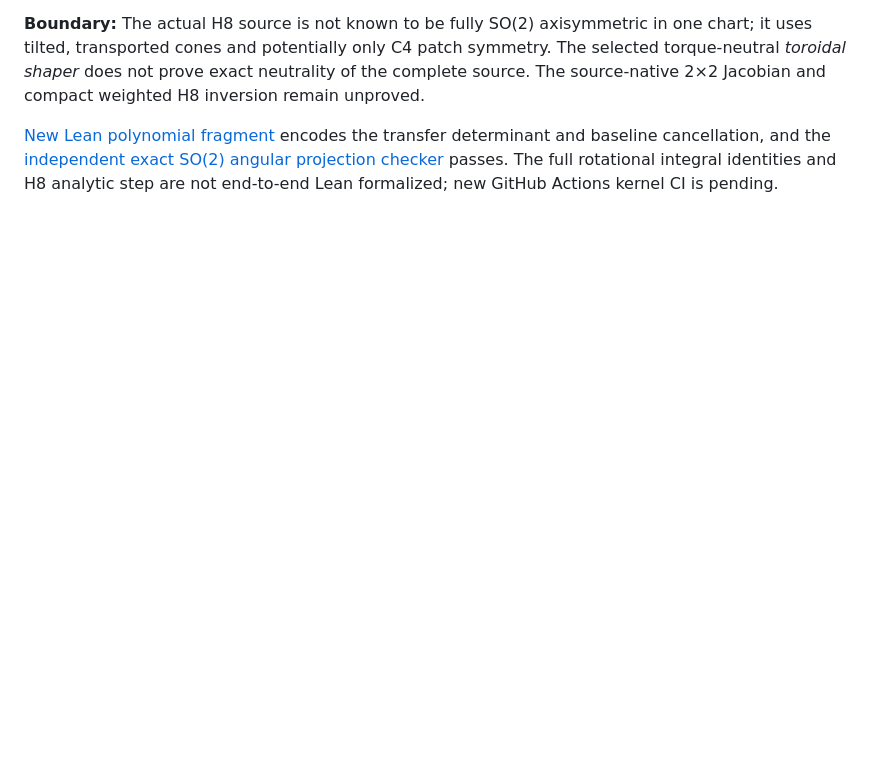
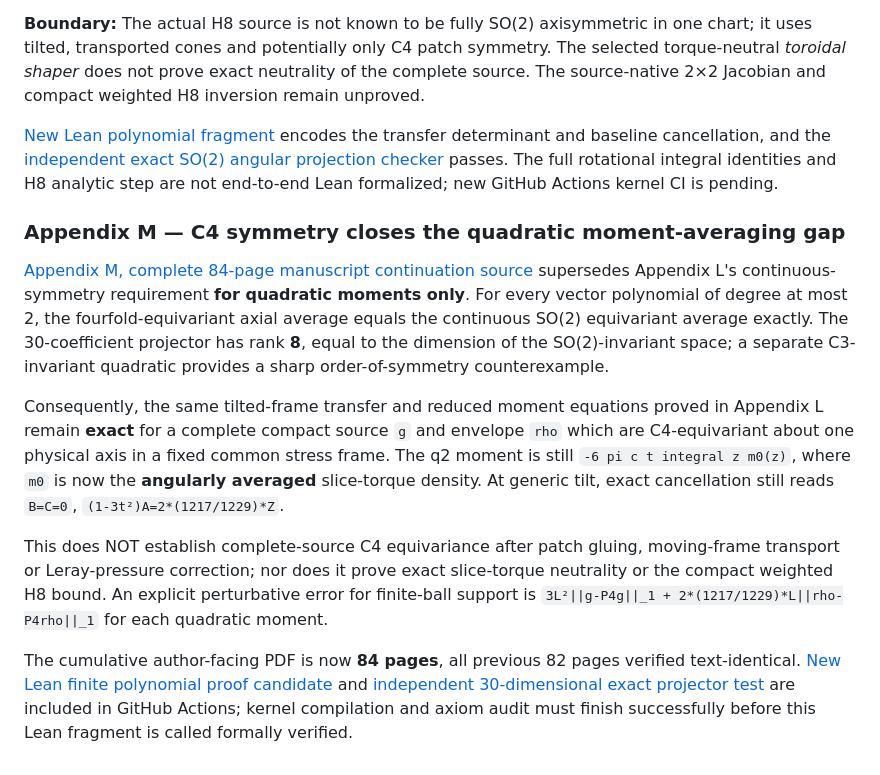
Before and after one commit to tonynewton79-web/newton-400-conjectures, a Markdown page: cases/006/README.md, the part around the change. Drawn GitHub-style; blank space fills up the shorter version.

Commit message:
Case006 Appendix M: register exact fourfold quadratic moment closure and 84-page cumulative paper

```diff
--- a/cases/006/README.md
+++ b/cases/006/README.md
@@ -97,3 +97,14 @@ For a compact axisymmetric unprojected source `g`, `B=∫g·F=2π∫z m(z)dz` wi
 **Boundary:** The actual H8 source is not known to be fully SO(2) axisymmetric in one chart; it uses tilted, transported cones and potentially only C4 patch symmetry. The selected torque-neutral *toroidal shaper* does not prove exact neutrality of the complete source. The source-native 2×2 Jacobian and compact weighted H8 inversion remain unproved.
 
 [New Lean polynomial fragment](../../NewtonConjectures/Case006TiltTorque.lean) encodes the transfer determinant and baseline cancellation, and the [independent exact SO(2) angular projection checker](attack009/verify_tilt_torque.py) passes. The full rotational integral identities and H8 analytic step are not end-to-end Lean formalized; new GitHub Actions kernel CI is pending.
+
+
+### Appendix M — C4 symmetry closes the quadratic moment-averaging gap
+
+[Appendix M, complete 84-page manuscript continuation source](paper/Appendix_M_C4_Quadratic_Moment_Closure.md) supersedes Appendix L's continuous-symmetry requirement **for quadratic moments only**. For every vector polynomial of degree at most 2, the fourfold-equivariant axial average equals the continuous SO(2) equivariant average exactly. The 30-coefficient projector has rank **8**, equal to the dimension of the SO(2)-invariant space; a separate C3-invariant quadratic provides a sharp order-of-symmetry counterexample.
+
+Consequently, the same tilted-frame transfer and reduced moment equations proved in Appendix L remain **exact** for a complete compact source `g` and envelope `rho` which are C4-equivariant about one physical axis in a fixed common stress frame. The q2 moment is still `-6 pi c t integral z m0(z)`, where `m0` is now the **angularly averaged** slice-torque density. At generic tilt, exact cancellation still reads `B=C=0`, `(1-3t²)A=2*(1217/1229)*Z`.
+
+This does NOT establish complete-source C4 equivariance after patch gluing, moving-frame transport or Leray-pressure correction; nor does it prove exact slice-torque neutrality or the compact weighted H8 bound. An explicit perturbative error for finite-ball support is `3L²||g-P4g||_1 + 2*(1217/1229)*L||rho-P4rho||_1` for each quadratic moment.
+
+The cumulative author-facing PDF is now **84 pages**, all previous 82 pages verified text-identical. [New Lean finite polynomial proof candidate](../../NewtonConjectures/Case006C4Quadratic.lean) and [independent 30-dimensional exact projector test](attack010/verify_c4.py) are included in GitHub Actions; kernel compilation and axiom audit must finish successfully before this Lean fragment is called formally verified.
```
